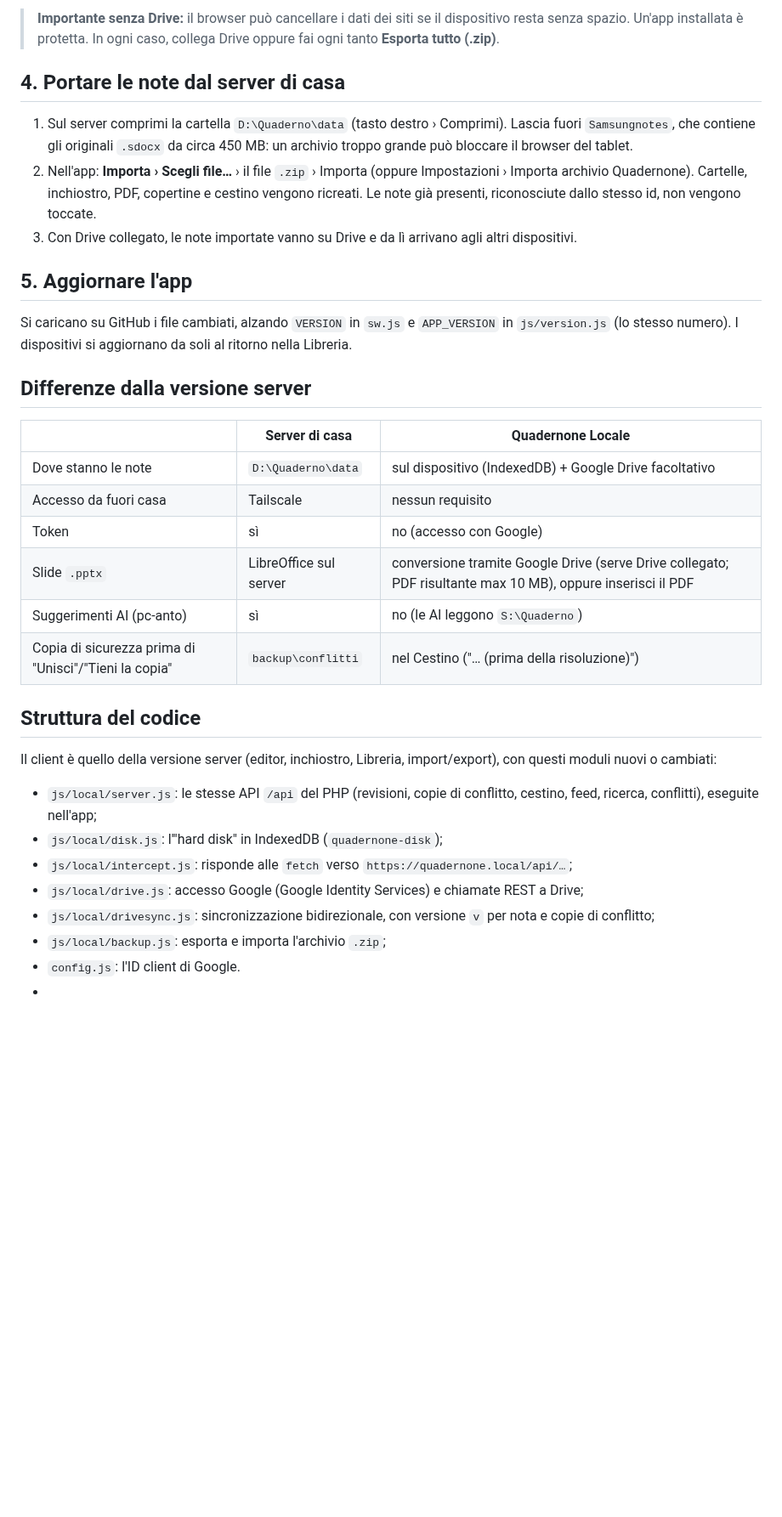
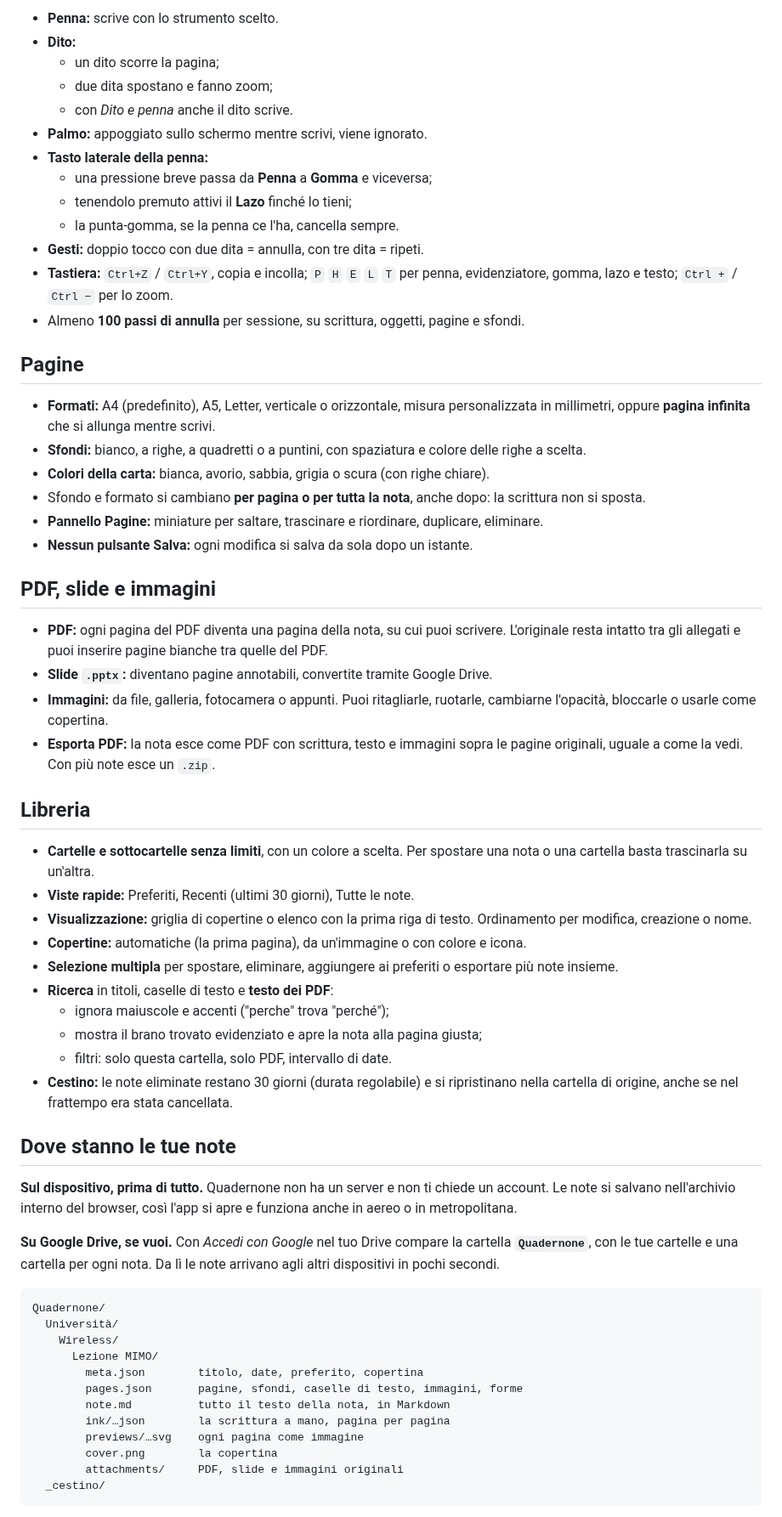
Before and after one commit to Exire2k1/quadernone-android, a Markdown page: README.md, the part around one of its changes. Shown at 85% size. GitHub-like rendering; blank space fills up the shorter version.

````diff
--- a/README.md
+++ b/README.md
@@ -44,36 +63,65 @@ Serve solo se vuoi la sincronizzazione con Drive. L'ID client **non è un segret
 
-> **Importante senza Drive:** il browser può cancellare i dati dei siti se il dispositivo resta senza spazio. Un'app installata è protetta. In ogni caso, collega Drive oppure fai ogni tanto **Esporta tutto (.zip)**.
+- **Penna:** scrive con lo strumento scelto.
+- **Dito:**
+  - un dito scorre la pagina;
+  - due dita spostano e fanno zoom;
+  - con *Dito e penna* anche il dito scrive.
+- **Palmo:** appoggiato sullo schermo mentre scrivi, viene ignorato.
+- **Tasto laterale della penna:**
+  - una pressione breve passa da **Penna** a **Gomma** e viceversa;
+  - tenendolo premuto attivi il **Lazo** finché lo tieni;
+  - la punta-gomma, se la penna ce l'ha, cancella sempre.
+- **Gesti:** doppio tocco con due dita = annulla, con tre dita = ripeti.
+- **Tastiera:** `Ctrl+Z` / `Ctrl+Y`, copia e incolla; `P` `H` `E` `L` `T` per penna, evidenziatore, gomma, lazo e testo; `Ctrl +` / `Ctrl −` per lo zoom.
+- Almeno **100 passi di annulla** per sessione, su scrittura, oggetti, pagine e sfondi.
 
-## 4. Portare le note dal server di casa
+## Pagine
 
-1. Sul server comprimi la cartella `D:\Quaderno\data` (tasto destro › Comprimi). Lascia fuori `Samsungnotes`, che contiene gli originali `.sdocx` da circa 450 MB: un archivio troppo grande può bloccare il browser del tablet.
-2. Nell'app: **Importa › Scegli file…** › il file `.zip` › Importa (oppure Impostazioni › Importa archivio Quadernone). Cartelle, inchiostro, PDF, copertine e cestino vengono ricreati. Le note già presenti, riconosciute dallo stesso id, non vengono toccate.
-3. Con Drive collegato, le note importate vanno su Drive e da lì arrivano agli altri dispositivi.
+- **Formati:** A4 (predefinito), A5, Letter, verticale o orizzontale, misura personalizzata in millimetri, oppure **pagina infinita** che si allunga mentre scrivi.
+- **Sfondi:** bianco, a righe, a quadretti o a puntini, con spaziatura e colore delle righe a scelta.
+- **Colori della carta:** bianca, avorio, sabbia, grigia o scura (con righe chiare).
+- Sfondo e formato si cambiano **per pagina o per tutta la nota**, anche dopo: la scrittura non si sposta.
+- **Pannello Pagine:** miniature per saltare, trascinare e riordinare, duplicare, eliminare.
+- **Nessun pulsante Salva:** ogni modifica si salva da sola dopo un istante.
 
-## 5. Aggiornare l'app
+## PDF, slide e immagini
 
-Si caricano su GitHub i file cambiati, alzando `VERSION` in `sw.js` e `APP_VERSION` in `js/version.js` (lo stesso numero). I dispositivi si aggiornano da soli al ritorno nella Libreria.
+- **PDF:** ogni pagina del PDF diventa una pagina della nota, su cui puoi scrivere. L'originale resta intatto tra gli allegati e puoi inserire pagine bianche tra quelle del PDF.
+- **Slide `.pptx`:** diventano pagine annotabili, convertite tramite Google Drive.
+- **Immagini:** da file, galleria, fotocamera o appunti. Puoi ritagliarle, ruotarle, cambiarne l'opacità, bloccarle o usarle come copertina.
+- **Esporta PDF:** la nota esce come PDF con scrittura, testo e immagini sopra le pagine originali, uguale a come la vedi. Con più note esce un `.zip`.
 
-## Differenze dalla versione server
+## Libreria
 
-| | Server di casa | Quadernone Locale |
-|---|---|---|
-| Dove stanno le note | `D:\Quaderno\data` | sul dispositivo (IndexedDB) + Google Drive facoltativo |
-| Accesso da fuori casa | Tailscale | nessun requisito |
-| Token | sì | no (accesso con Google) |
-| Slide `.pptx` | LibreOffice sul server | conversione tramite Google Drive (serve Drive collegato; PDF risultante max 10 MB), oppure inserisci il PDF |
-| Suggerimenti AI (pc-anto) | sì | no (le AI leggono `S:\Quaderno`) |
-| Copia di sicurezza prima di "Unisci"/"Tieni la copia" | `backup\conflitti` | nel Cestino ("… (prima della risoluzione)") |
+- **Cartelle e sottocartelle senza limiti**, con un colore a scelta. Per spostare una nota o una cartella basta trascinarla su un'altra.
+- **Viste rapide:** Preferiti, Recenti (ultimi 30 giorni), Tutte le note.
+- **Visualizzazione:** griglia di copertine o elenco con la prima riga di testo. Ordinamento per modifica, creazione o nome.
+- **Copertine:** automatiche (la prima pagina), da un'immagine o con colore e icona.
+- **Selezione multipla** per spostare, eliminare, aggiungere ai preferiti o esportare più note insieme.
+- **Ricerca** in titoli, caselle di testo e **testo dei PDF**:
+  - ignora maiuscole e accenti ("perche" trova "perché");
+  - mostra il brano trovato evidenziato e apre la nota alla pagina giusta;
+  - filtri: solo questa cartella, solo PDF, intervallo di date.
+- **Cestino:** le note eliminate restano 30 giorni (durata regolabile) e si ripristinano nella cartella di origine, anche se nel frattempo era stata cancellata.
 
-## Struttura del codice
+## Dove stanno le tue note
 
-Il client è quello della versione server (editor, inchiostro, Libreria, import/export), con questi moduli nuovi o cambiati:
+**Sul dispositivo, prima di tutto.** Quadernone non ha un server e non ti chiede un account. Le note si salvano nell'archivio interno del browser, così l'app si apre e funziona anche in aereo o in metropolitana.
 
-- `js/local/server.js`: le stesse API `/api` del PHP (revisioni, copie di conflitto, cestino, feed, ricerca, conflitti), eseguite nell'app;
-- `js/local/disk.js`: l'"hard disk" in IndexedDB (`quadernone-disk`);
-- `js/local/intercept.js`: risponde alle `fetch` verso `https://quadernone.local/api/…`;
-- `js/local/drive.js`: accesso Google (Google Identity Services) e chiamate REST a Drive;
-- `js/local/drivesync.js`: sincronizzazione bidirezionale, con versione `v` per nota e copie di conflitto;
-- `js/local/backup.js`: esporta e importa l'archivio `.zip`;
-- `config.js`: l'ID client di Google.
--
+**Su Google Drive, se vuoi.** Con *Accedi con Google* nel tuo Drive compare la cartella **`Quadernone`**, con le tue cartelle e una cartella per ogni nota. Da lì le note arrivano agli altri dispositivi in pochi secondi.
+
+```
+Quadernone/
+  Università/
+    Wireless/
+      Lezione MIMO/
+        meta.json        titolo, date, preferito, copertina
+        pages.json       pagine, sfondi, caselle di testo, immagini, forme
+        note.md          tutto il testo della nota, in Markdown
+        ink/…json        la scrittura a mano, pagina per pagina
+        previews/…svg    ogni pagina come immagine
+        cover.png        la copertina
+        attachments/     PDF, slide e immagini originali
+  _cestino/
+```
+
````
Also changed, not shown: other parts of README.md (+83 -31 lines), docs/screenshots/editor.png (added), docs/screenshots/libreria.png (added).
